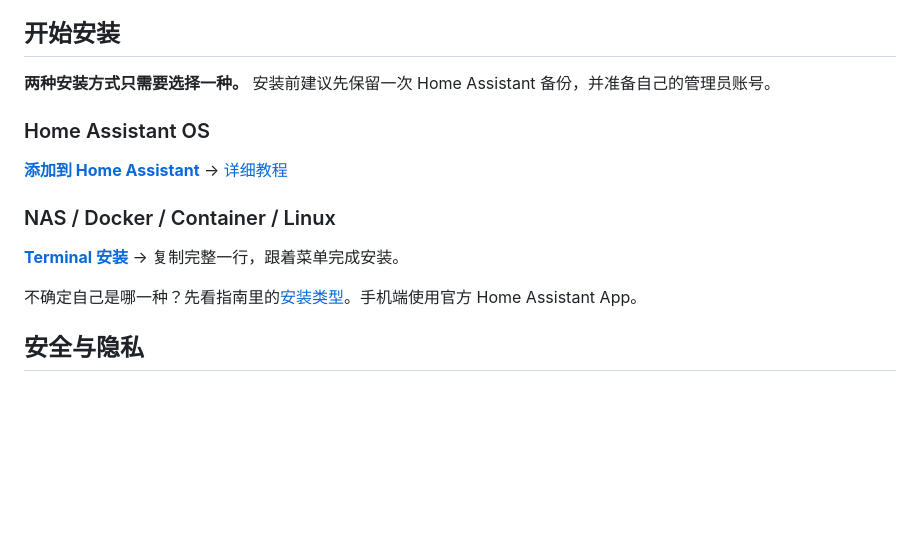
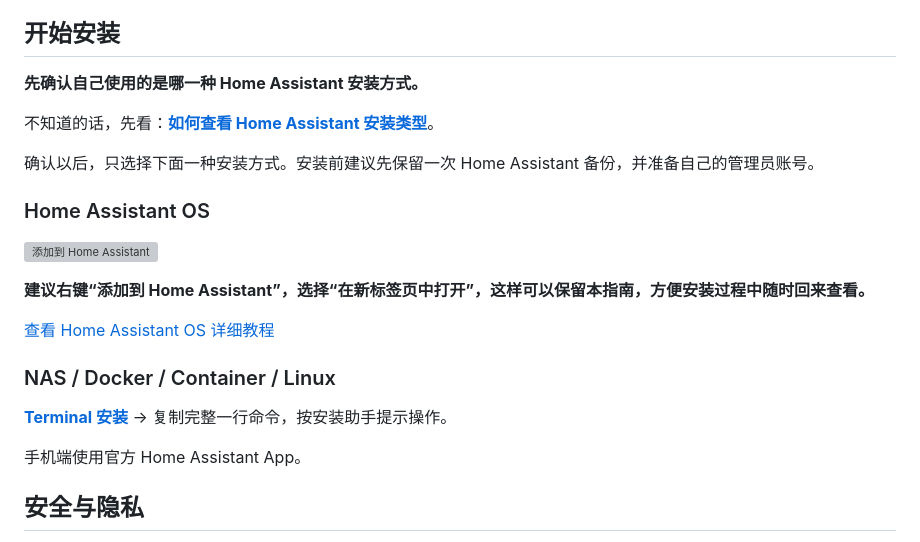
Before and after one commit to Doggiekong/nexhome-neighbor-edition, a Markdown page: README.md, the part around the change. Rendered like a GitHub page; blank space fills up the shorter version; grey boxes are pictures that could not be loaded.

Commit message:
docs: clarify installation routes and official My HA buttons

```diff
--- a/README.md
+++ b/README.md
@@ -24,17 +24,25 @@
 
 ## 开始安装
 
-**两种安装方式只需要选择一种。** 安装前建议先保留一次 Home Assistant 备份，并准备自己的管理员账号。
+**先确认自己使用的是哪一种 Home Assistant 安装方式。**
+
+不知道的话，先看：**[如何查看 Home Assistant 安装类型](docs/安装与使用指南.md#choose-route)**。
+
+确认以后，只选择下面一种安装方式。安装前建议先保留一次 Home Assistant 备份，并准备自己的管理员账号。
 
 ### Home Assistant OS
 
-**[添加到 Home Assistant](https://my.home-assistant.io/redirect/supervisor_add_addon_repository/?repository_url=https%3A%2F%2Fgithub.com%2FDoggiekong%2Fnexhome-neighbor-edition)** → [详细教程](docs/安装与使用指南.md#route-a)
+<a href="https://my.home-assistant.io/redirect/supervisor_add_addon_repository/?repository_url=https%3A%2F%2Fgithub.com%2FDoggiekong%2Fnexhome-neighbor-edition" target="_blank" rel="noopener noreferrer"><img src="https://my.home-assistant.io/badges/supervisor_add_addon_repository.svg" alt="添加到 Home Assistant"></a>
+
+**建议右键“添加到 Home Assistant”，选择“在新标签页中打开”，这样可以保留本指南，方便安装过程中随时回来查看。**
+
+[查看 Home Assistant OS 详细教程](docs/安装与使用指南.md#route-a)
 
 ### NAS / Docker / Container / Linux
 
-**[Terminal 安装](docs/安装与使用指南.md#route-b)** → 复制完整一行，跟着菜单完成安装。
+**[Terminal 安装](docs/安装与使用指南.md#route-b)** → 复制完整一行命令，按安装助手提示操作。
 
-不确定自己是哪一种？先看指南里的[安装类型](docs/安装与使用指南.md#choose-route)。手机端使用官方 Home Assistant App。
+手机端使用官方 Home Assistant App。
 
 ## 安全与隐私
 
```
Also changed, not shown: docs/安装与使用指南.md (+9 -5 lines).
